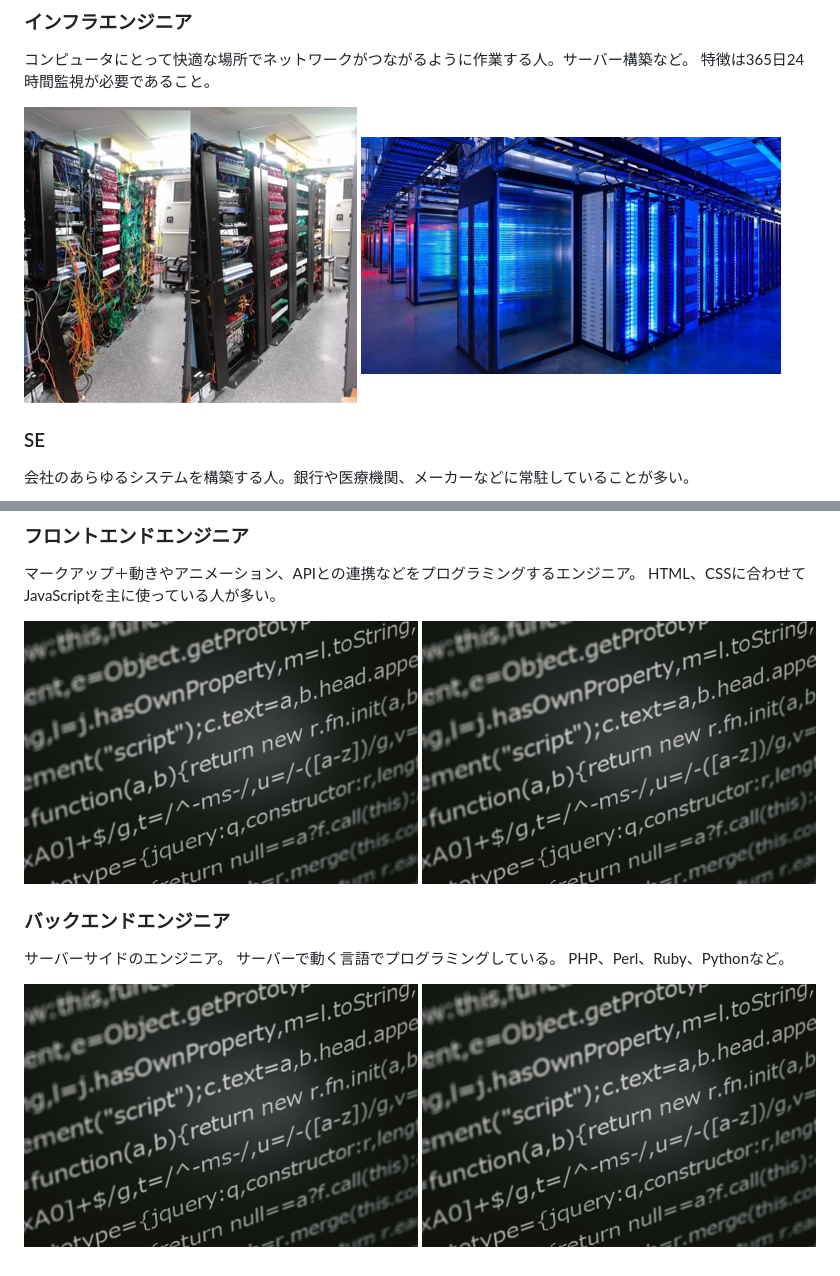
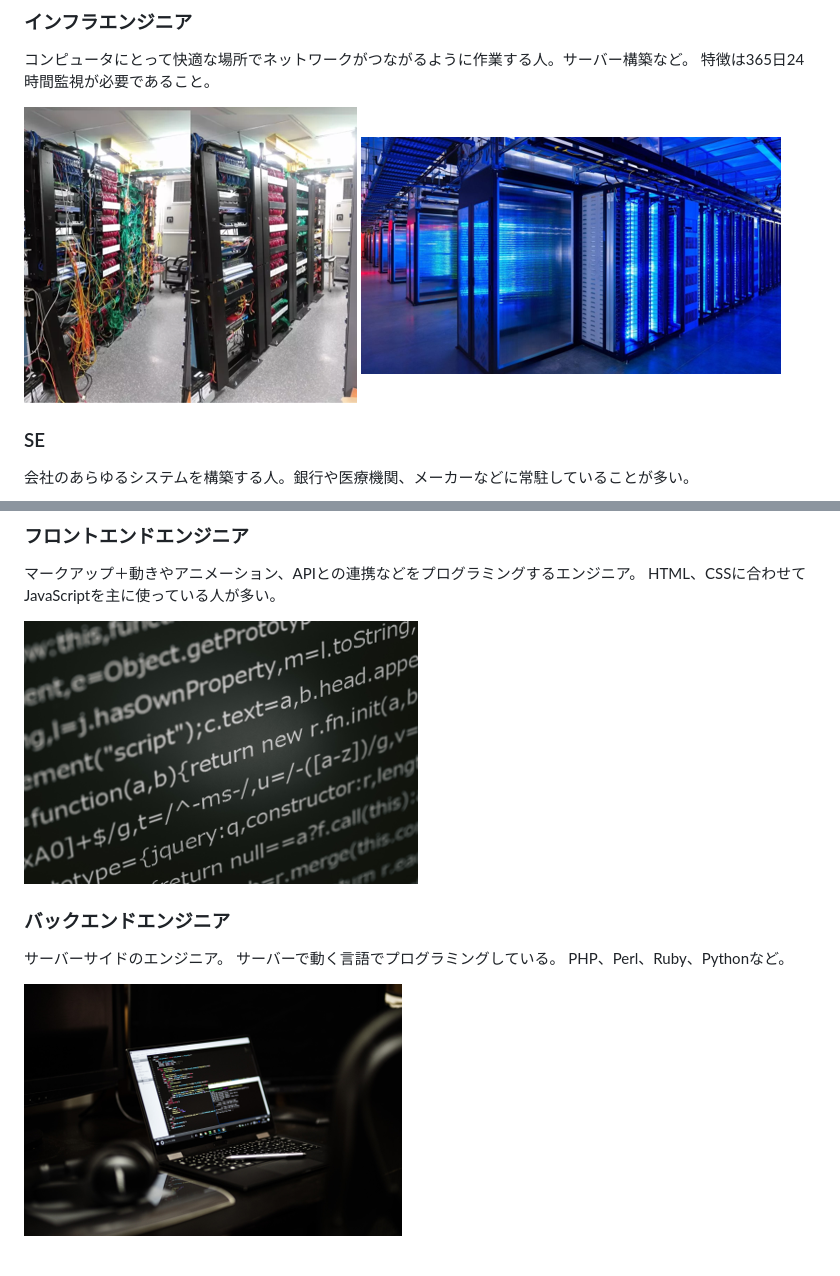
Before and after one commit to RazonaLuis/tech_dream, a Markdown page: extra/エンジニアとは.md, 2 parts joined by grey strips. Rendered like a GitHub page; pictures changed too: extra/img/backend01.png (added).

Commit message:
[update]extraの写真の修整

```diff
--- a/extra/エンジニアとは.md
+++ b/extra/エンジニアとは.md
@@ -21,7 +21,7 @@
 コンピュータにとって快適な場所でネットワークがつながるように作業する人。サーバー構築など。
 特徴は365日24時間監視が必要であること。
 
-![インフラエンジニア](./img/infra.png) ![インフラエンジニア](./img/infra02.png)
+![インフラエンジニア](./img/infra01.png) ![インフラエンジニア](./img/infra02.png)
 
 ### SE
 
@@ -41,11 +41,11 @@
 マークアップ＋動きやアニメーション、APIとの連携などをプログラミングするエンジニア。
 HTML、CSSに合わせてJavaScriptを主に使っている人が多い。
 
-![フロントエンドエンジニア](./img/frontend01.png) ![フロントエンドエンジニア](./img/frontend01.png)
+![フロントエンドエンジニア](./img/frontend01.png)
 
 ### バックエンドエンジニア
 サーバーサイドのエンジニア。
 サーバーで動く言語でプログラミングしている。
 PHP、Perl、Ruby、Pythonなど。
 
-![フロントエンドエンジニア](./img/frontend01.png) ![フロントエンドエンジニア](./img/frontend01.png)
+![フロントエンドエンジニア](./img/backend01.png)
```
Also changed, not shown: extra/img/infra01.png (renamed from extra/img/infra.png).
